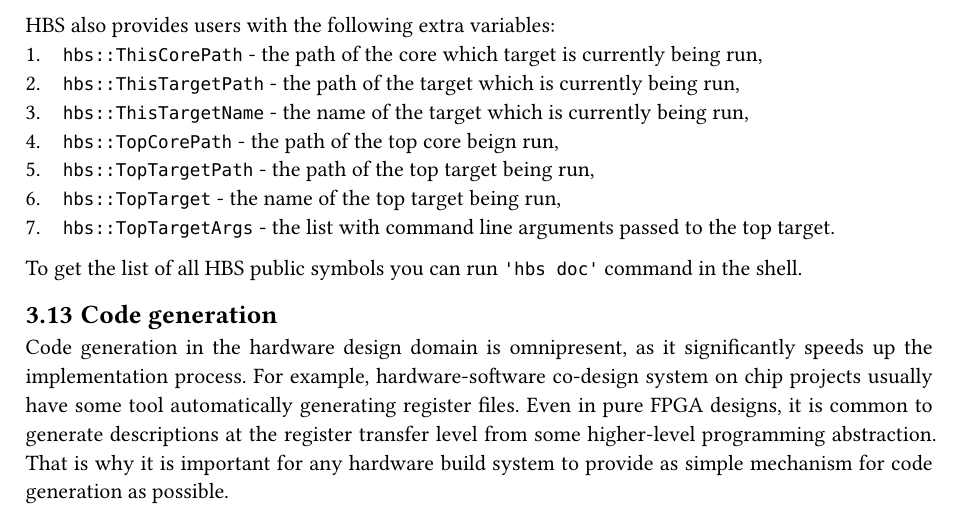
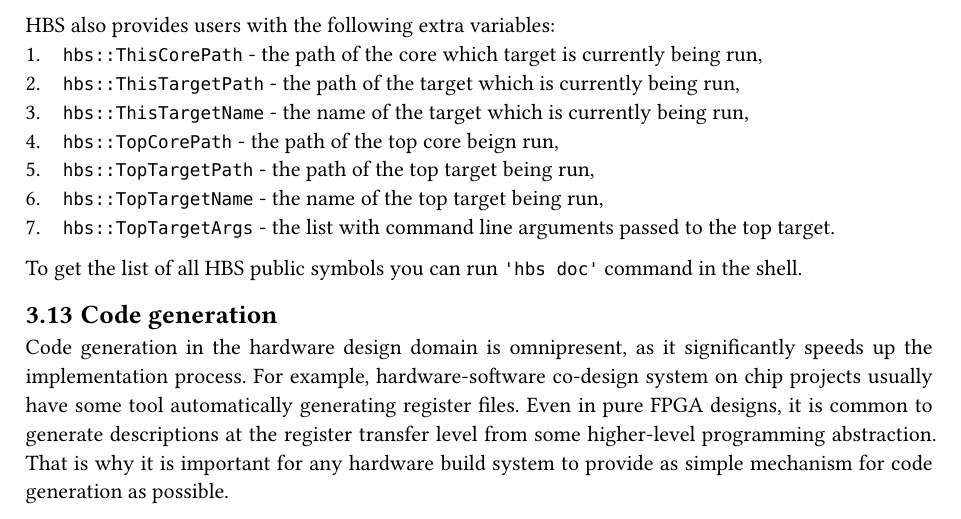
Before and after one commit to m-kru/hbs, a Typst document (user-manual/main.typ, which reads user-manual/architecture.typ): part of page 18 of 28, cut so that both start at the same text. Compiled offline with Typst 0.15.

Commit message:
TopTarget -> TopTargetName

```diff
--- a/user-manual/architecture.typ
+++ b/user-manual/architecture.typ
@@ -606,7 +606,7 @@ HBS also provides users with the following extra variables:
 + `hbs::ThisTargetName` - the name of the target which is currently being run,
 + `hbs::TopCorePath` - the path of the top core beign run,
 + `hbs::TopTargetPath` - the path of the top target being run,
-+ `hbs::TopTarget` - the name of the top target being run,
++ `hbs::TopTargetName` - the name of the top target being run,
 + `hbs::TopTargetArgs` - the list with command line arguments passed to the top target.
 
 To get the list of all HBS public symbols you can run `'hbs doc'` command in the shell.
```
Also changed, not shown: user-manual/hbs-user-manual.pdf, 1 other file.
